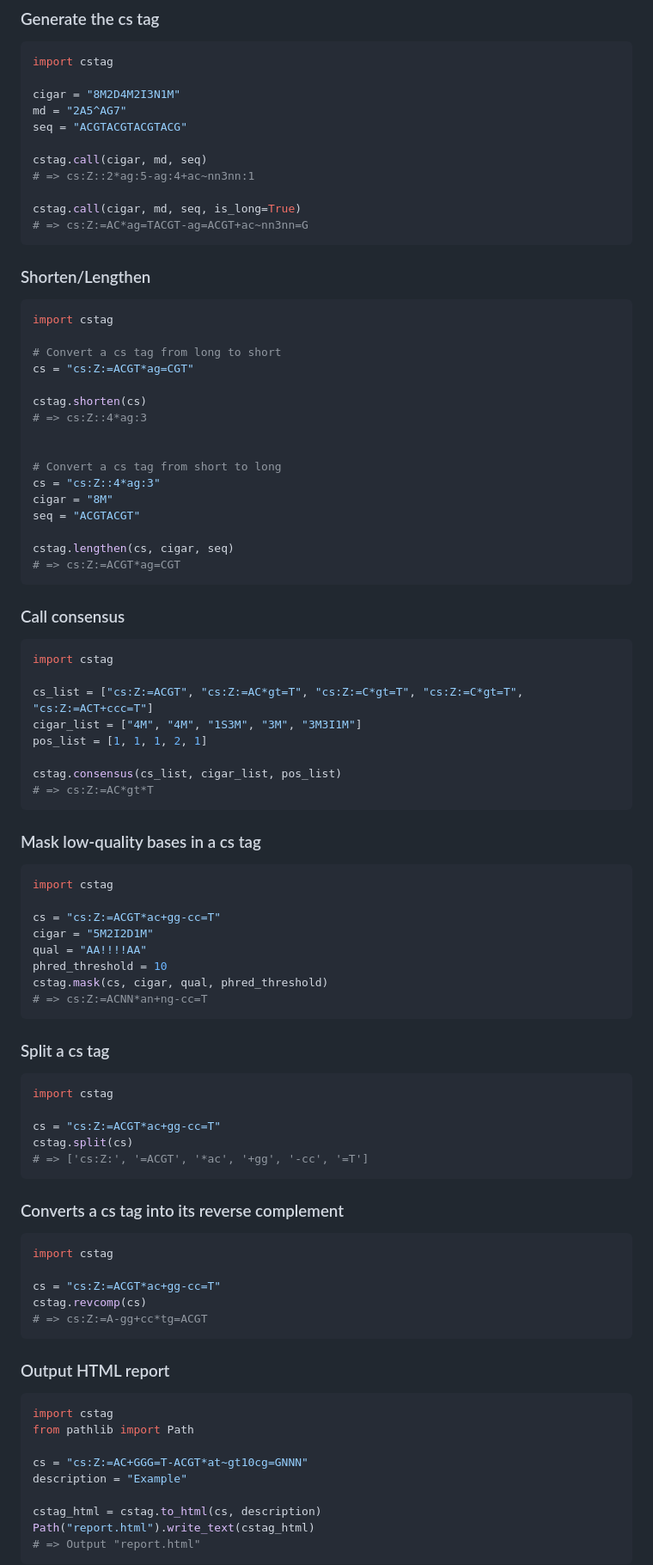
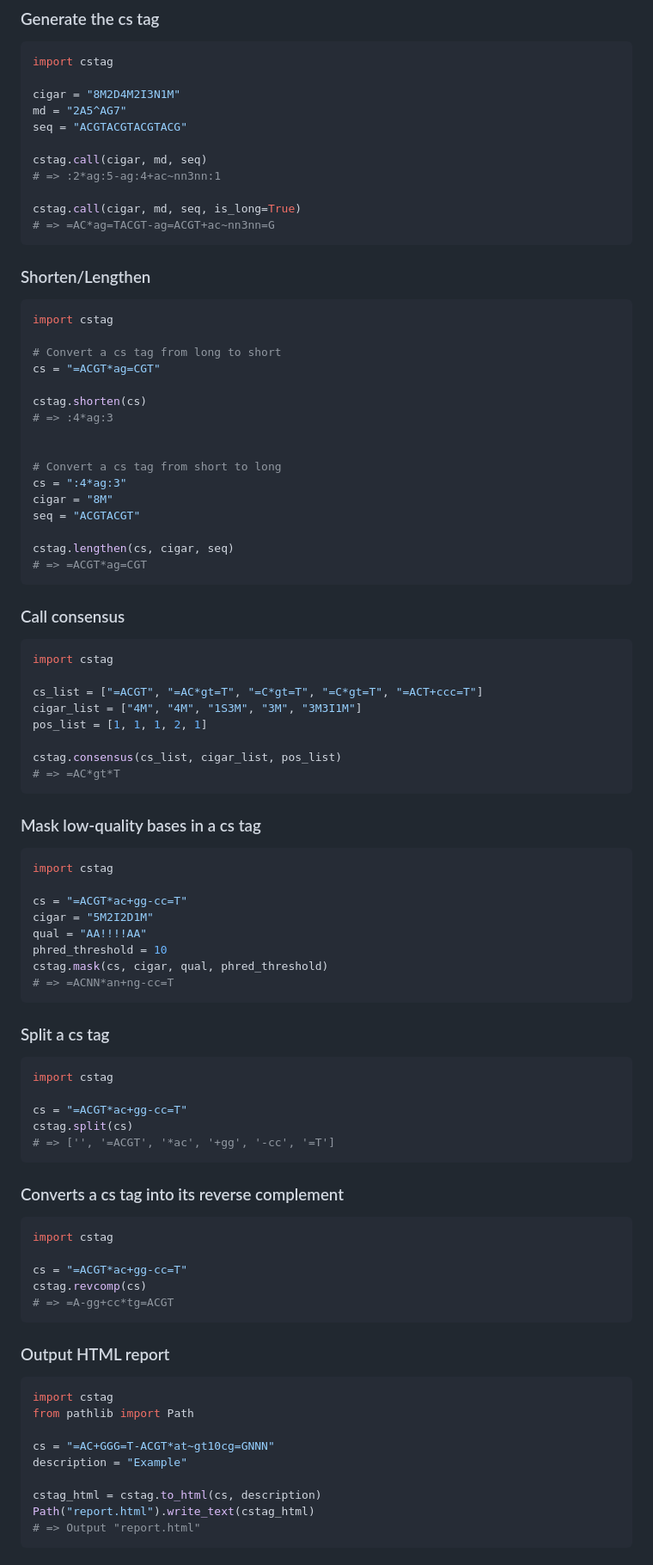
Before and after one commit to akikuno/cstag, a Markdown page: README.md, the part around the change. Shown: that part at 86% size. Drawn GitHub-style.

Commit message:
remove prefix

````diff
--- a/README.md
+++ b/README.md
@@ -45,10 +45,10 @@ md = "2A5^AG7"
 seq = "ACGTACGTACGTACG"
 
 cstag.call(cigar, md, seq)
-# => cs:Z::2*ag:5-ag:4+ac~nn3nn:1
+# => :2*ag:5-ag:4+ac~nn3nn:1
 
 cstag.call(cigar, md, seq, is_long=True)
-# => cs:Z:=AC*ag=TACGT-ag=ACGT+ac~nn3nn=G
+# => =AC*ag=TACGT-ag=ACGT+ac~nn3nn=G
 ```
 
 ### Shorten/Lengthen
@@ -57,19 +57,19 @@ cstag.call(cigar, md, seq, is_long=True)
 import cstag
 
 # Convert a cs tag from long to short
-cs = "cs:Z:=ACGT*ag=CGT"
+cs = "=ACGT*ag=CGT"
 
 cstag.shorten(cs)
-# => cs:Z::4*ag:3
+# => :4*ag:3
 
 
 # Convert a cs tag from short to long
-cs = "cs:Z::4*ag:3"
+cs = ":4*ag:3"
 cigar = "8M"
 seq = "ACGTACGT"
 
 cstag.lengthen(cs, cigar, seq)
-# => cs:Z:=ACGT*ag=CGT
+# => =ACGT*ag=CGT
 ```
 
 ### Call consensus
@@ -77,12 +77,12 @@ cstag.lengthen(cs, cigar, seq)
 ```python
 import cstag
 
-cs_list = ["cs:Z:=ACGT", "cs:Z:=AC*gt=T", "cs:Z:=C*gt=T", "cs:Z:=C*gt=T", "cs:Z:=ACT+ccc=T"]
+cs_list = ["=ACGT", "=AC*gt=T", "=C*gt=T", "=C*gt=T", "=ACT+ccc=T"]
 cigar_list = ["4M", "4M", "1S3M", "3M", "3M3I1M"]
 pos_list = [1, 1, 1, 2, 1]
 
 cstag.consensus(cs_list, cigar_list, pos_list)
-# => cs:Z:=AC*gt*T
+# => =AC*gt*T
 ```
 
 ### Mask low-quality bases in a cs tag
@@ -90,12 +90,12 @@ cstag.consensus(cs_list, cigar_list, pos_list)
 ```python
 import cstag
 
-cs = "cs:Z:=ACGT*ac+gg-cc=T"
+cs = "=ACGT*ac+gg-cc=T"
 cigar = "5M2I2D1M"
 qual = "AA!!!!AA"
 phred_threshold = 10
 cstag.mask(cs, cigar, qual, phred_threshold)
-# => cs:Z:=ACNN*an+ng-cc=T
+# => =ACNN*an+ng-cc=T
 ```
 
 ### Split a cs tag
@@ -103,9 +103,9 @@ cstag.mask(cs, cigar, qual, phred_threshold)
 ```python
 import cstag
 
-cs = "cs:Z:=ACGT*ac+gg-cc=T"
+cs = "=ACGT*ac+gg-cc=T"
 cstag.split(cs)
-# => ['cs:Z:', '=ACGT', '*ac', '+gg', '-cc', '=T']
+# => ['', '=ACGT', '*ac', '+gg', '-cc', '=T']
 ```
 
 ### Converts a cs tag into its reverse complement
@@ -113,9 +113,9 @@ cstag.split(cs)
 ```python
 import cstag
 
-cs = "cs:Z:=ACGT*ac+gg-cc=T"
+cs = "=ACGT*ac+gg-cc=T"
 cstag.revcomp(cs)
-# => cs:Z:=A-gg+cc*tg=ACGT
+# => =A-gg+cc*tg=ACGT
 ```
 
 
@@ -125,7 +125,7 @@ cstag.revcomp(cs)
 import cstag
 from pathlib import Path
 
-cs = "cs:Z:=AC+GGG=T-ACGT*at~gt10cg=GNNN"
+cs = "=AC+GGG=T-ACGT*at~gt10cg=GNNN"
 description = "Example"
 
 cstag_html = cstag.to_html(cs, description)
````
